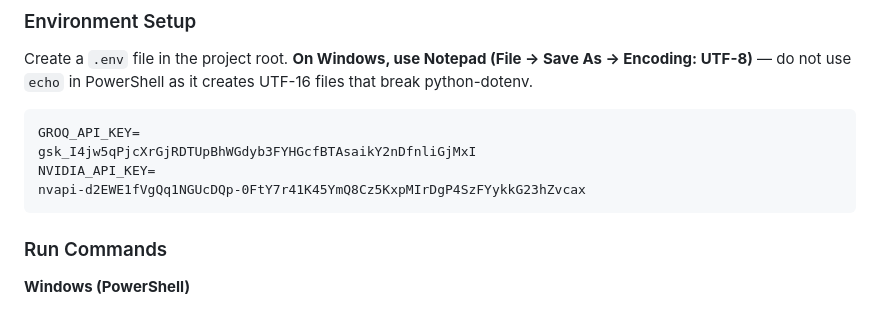
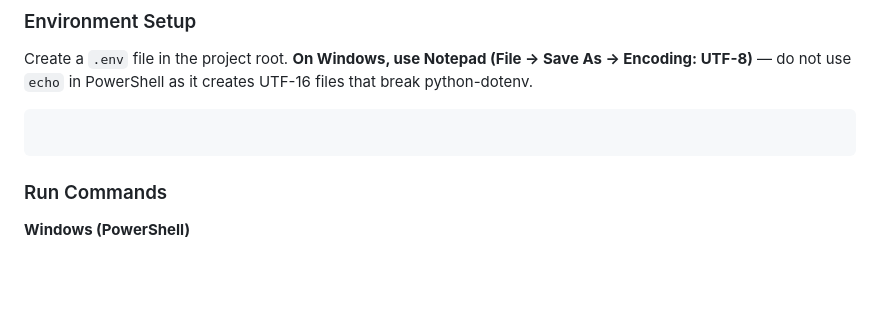
Before and after one commit to khushi028/skill_bridge_career_navigator, a Markdown page: README.md, the part around the change. Rendered like a GitHub page; blank space fills up the shorter version.

````diff
--- a/README.md
+++ b/README.md
@@ -34,10 +34,7 @@ It's an AI-Powered Career Analyzer — Resume intelligence tool that parses a PD
 Create a `.env` file in the project root. **On Windows, use Notepad (File → Save As → Encoding: UTF-8)** — do not use `echo` in PowerShell as it creates UTF-16 files that break python-dotenv.
 
 ```
-GROQ_API_KEY=
-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
-NVIDIA_API_KEY=
-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
+
 ```
 
 ### Run Commands
````
